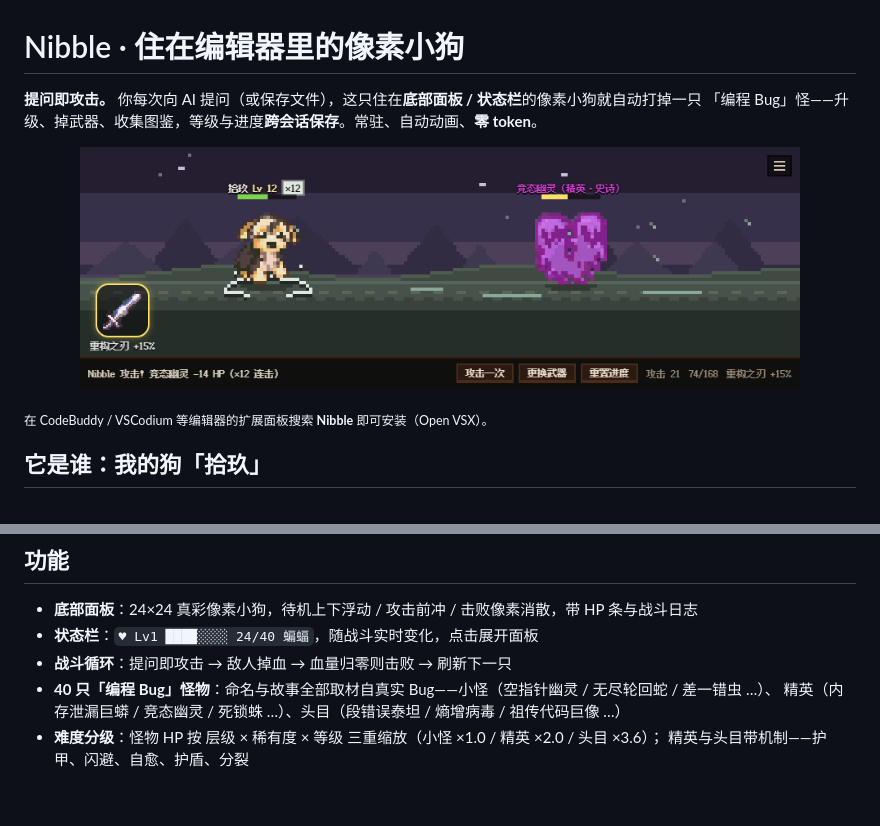
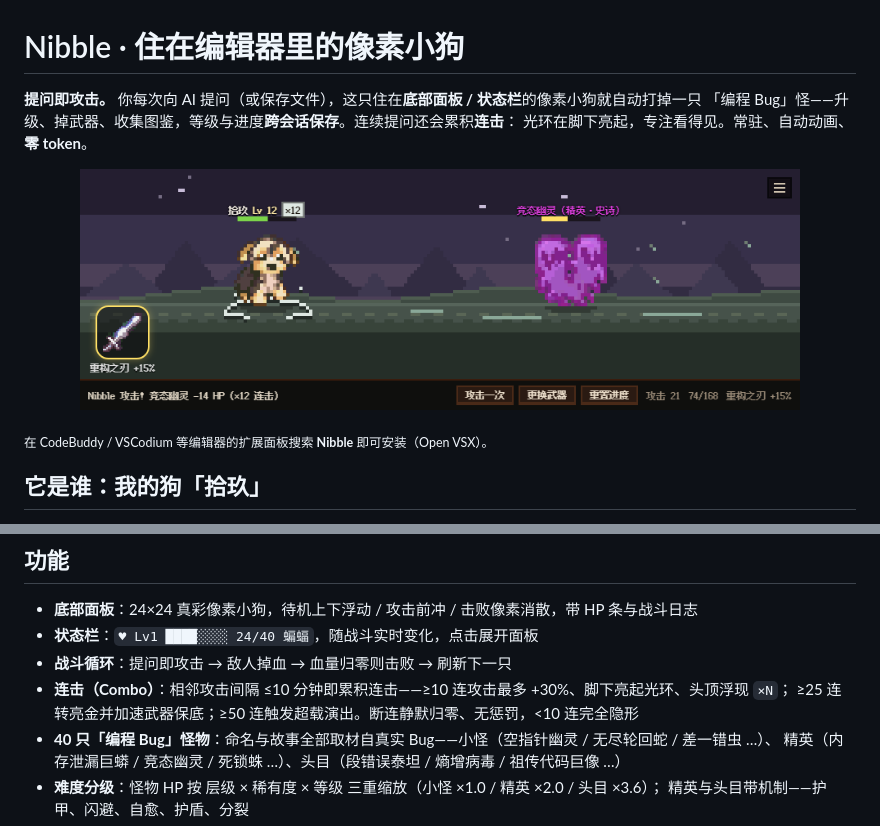
Before and after one commit to LMLuo/nibble, a Markdown page: vscode-extension/README.md, 2 parts joined by grey strips. GitHub-like rendering; blank space fills up the shorter version.

```diff
--- a/vscode-extension/README.md
+++ b/vscode-extension/README.md
@@ -1,13 +1,14 @@
 # Nibble · 住在编辑器里的像素小狗
 
 **提问即攻击。** 你每次向 AI 提问（或保存文件），这只住在**底部面板 / 状态栏**的像素小狗就自动打掉一只
-「编程 Bug」怪——升级、掉武器、收集图鉴，等级与进度**跨会话保存**。常驻、自动动画、**零 token**。
+「编程 Bug」怪——升级、掉武器、收集图鉴，等级与进度**跨会话保存**。连续提问还会累积**连击**：
+光环在脚下亮起，专注看得见。常驻、自动动画、**零 token**。
 
 <!-- 图片用绝对地址：扩展在仓库子目录 vscode-extension/ 下，
      vsce 自动重写的相对路径会漏掉这一层（会 404），所以这里手写 raw 链接。改图请同步路径。 -->
 <p align="center">
   <img src="https://github.com/LMLuo/nibble/raw/main/vscode-extension/media/panel-preview.png" width="720"
-       alt="Nibble 底部面板：像素小狗对上精英怪「竞态幽灵」，装备栏挂着「重构之刃 +15%」，日志显示刚打出的伤害">
+       alt="Nibble 底部面板：像素小狗脚下亮起连击光环、头顶挂着 ×12 徽标，对上精英怪「竞态幽灵」，装备栏挂着「重构之刃 +15%」">
 </p>
 
 <sub>在 CodeBuddy / VSCodium 等编辑器的扩展面板搜索 <b>Nibble</b> 即可安装（Open VSX）。</sub>
@@ -55,6 +56,8 @@
 - **底部面板**：24×24 真彩像素小狗，待机上下浮动 / 攻击前冲 / 击败像素消散，带 HP 条与战斗日志
 - **状态栏**：`♥ Lv1 ████░░░░ 24/40 蝙蝠`，随战斗实时变化，点击展开面板
 - **战斗循环**：提问即攻击 → 敌人掉血 → 血量归零则击败 → 刷新下一只
+- **连击（Combo）**：相邻攻击间隔 ≤10 分钟即累积连击——≥10 连攻击最多 +30%、脚下亮起光环、头顶浮现 `×N`；
+  ≥25 连转亮金并加速武器保底；≥50 连触发超载演出。断连静默归零、无惩罚，<10 连完全隐形
 - **40 只「编程 Bug」怪物**：命名与故事全部取材自真实 Bug——小怪（空指针幽灵 / 无尽轮回蛇 / 差一错虫 …）、
   精英（内存泄漏巨蟒 / 竞态幽灵 / 死锁蛛 …）、头目（段错误泰坦 / 熵增病毒 / 祖传代码巨像 …）
 - **难度分级**：怪物 HP 按 层级 × 稀有度 × 等级 三重缩放（小怪 ×1.0 / 精英 ×2.0 / 头目 ×3.6）；
```
Also changed, not shown: README.md (+5 -1 lines).
